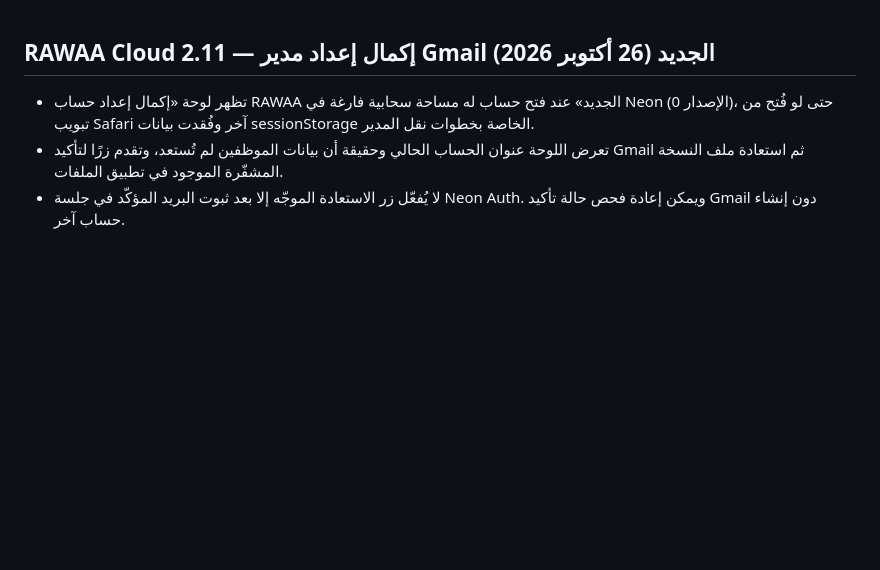
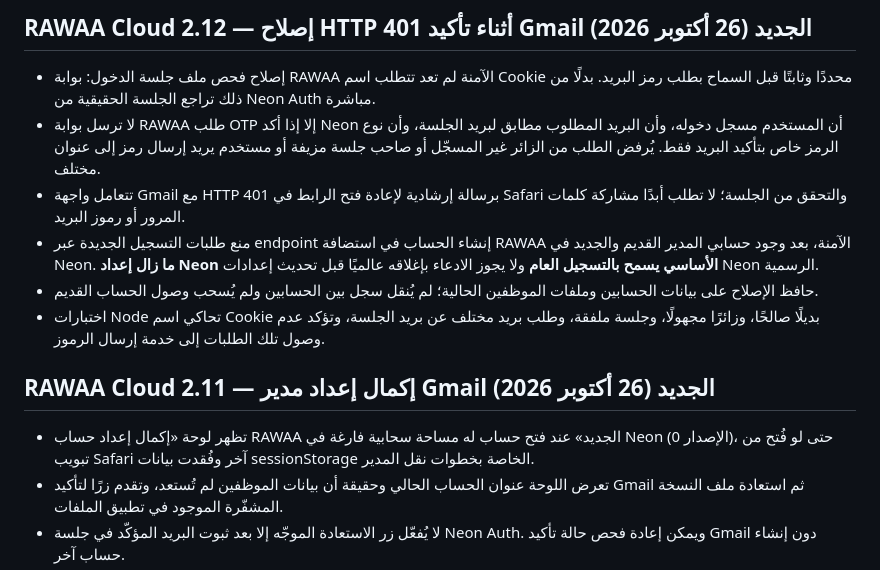
Before and after one commit to wagdewb-create/rawaa-staff-demo, a Markdown page: README.md, the part around the change. Rendered like a GitHub page; blank space fills up the shorter version.

Commit message:
RAWAA 2.12 Safari Gmail OTP session fix and fresh mobile cache assets

```diff
--- a/README.md
+++ b/README.md
@@ -1,3 +1,12 @@
+## RAWAA Cloud 2.12 — إصلاح HTTP 401 أثناء تأكيد Gmail الجديد (26 أكتوبر 2026)
+
+- إصلاح فحص ملف جلسة الدخول: بوابة RAWAA الآمنة لم تعد تتطلب اسم Cookie محددًا وثابتًا قبل السماح بطلب رمز البريد. بدلًا من ذلك تراجع الجلسة الحقيقية من Neon Auth مباشرة.
+- لا ترسل بوابة RAWAA طلب OTP إلا إذا أكد Neon أن المستخدم مسجل دخوله، وأن البريد المطلوب مطابق لبريد الجلسة، وأن نوع الرمز خاص بتأكيد البريد فقط. يُرفض الطلب من الزائر غير المسجّل أو صاحب جلسة مزيفة أو مستخدم يريد إرسال رمز إلى عنوان مختلف.
+- تتعامل واجهة Gmail مع HTTP 401 برسالة إرشادية لإعادة فتح الرابط في Safari والتحقق من الجلسة؛ لا تطلب أبدًا مشاركة كلمات المرور أو رموز البريد.
+- منع طلبات التسجيل الجديدة عبر endpoint إنشاء الحساب في استضافة RAWAA الآمنة، بعد وجود حسابي المدير القديم والجديد في Neon. **ما زال إعداد Neon الأساسي يسمح بالتسجيل العام** ولا يجوز الادعاء بإغلاقه عالميًا قبل تحديث إعدادات Neon الرسمية.
+- حافظ الإصلاح على بيانات الحسابين وملفات الموظفين الحالية؛ لم يُنقل سجل بين الحسابين ولم يُسحب وصول الحساب القديم.
+- اختبارات Node تحاكي اسم Cookie بديلًا صالحًا، وزائرًا مجهولًا، وجلسة ملفقة، وطلب بريد مختلف عن بريد الجلسة، وتؤكد عدم وصول تلك الطلبات إلى خدمة إرسال الرموز.
+
 ## RAWAA Cloud 2.11 — إكمال إعداد مدير Gmail الجديد (26 أكتوبر 2026)
 
 - تظهر لوحة «إكمال إعداد حساب RAWAA الجديد» عند فتح حساب له مساحة سحابية فارغة في Neon (الإصدار 0)، حتى لو فُتح من تبويب Safari آخر وفُقدت بيانات sessionStorage الخاصة بخطوات نقل المدير.
```
